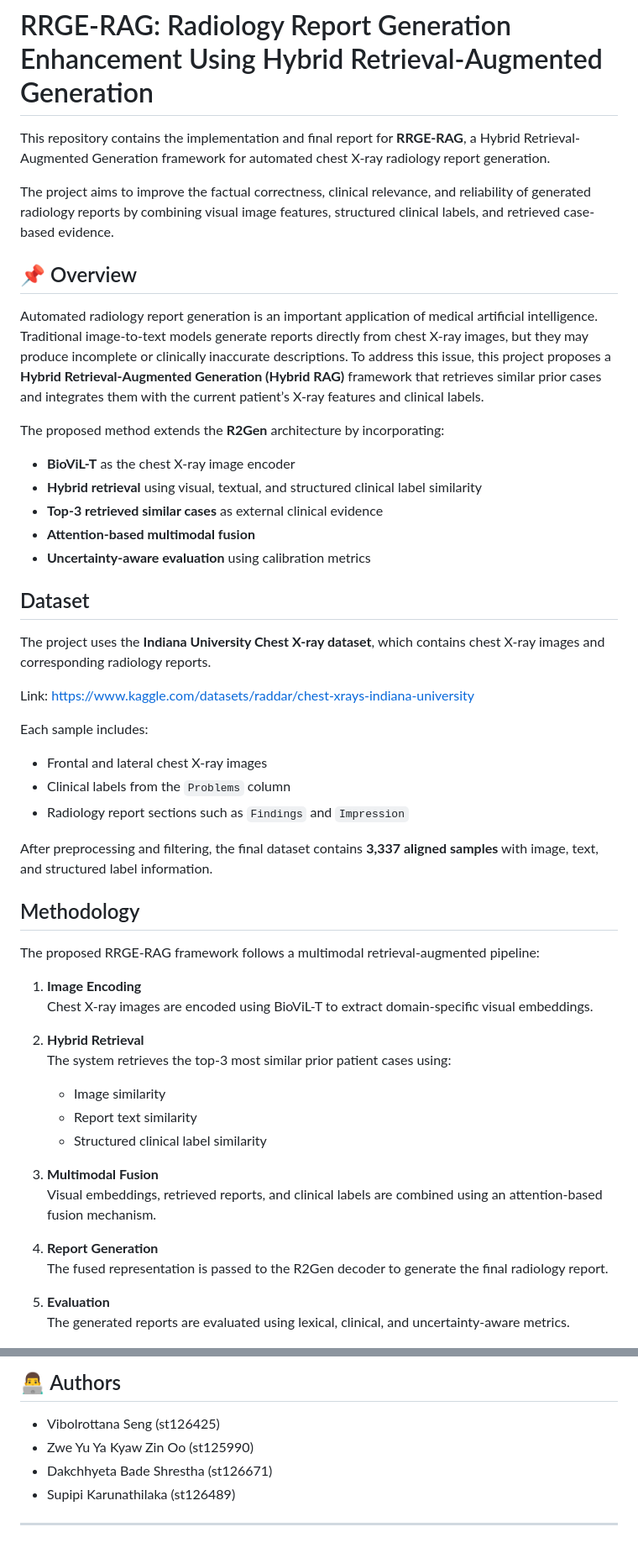
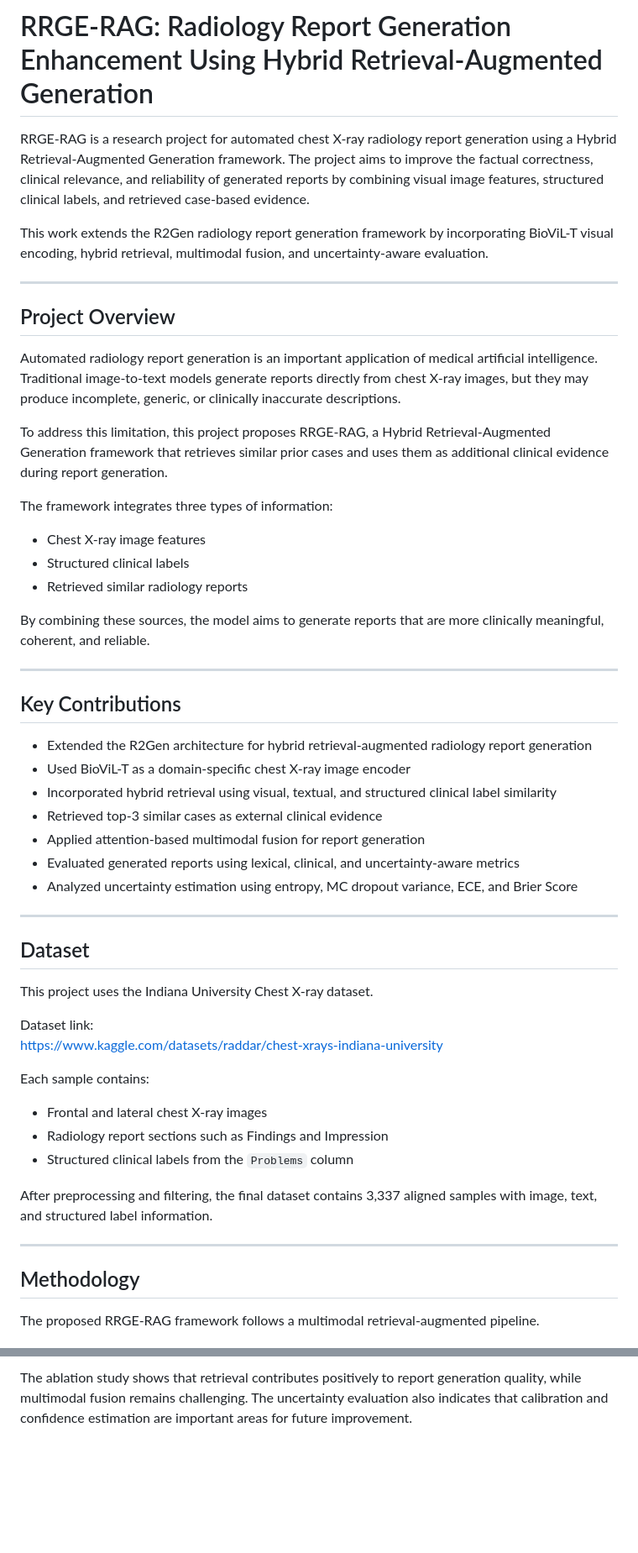
Before and after one commit to Vibolrottanaseng/NLU-Project-Wave2Vec, a Markdown page: README.md, 2 parts joined by grey strips. Shown at 84% size. Rendered like a GitHub page; blank space fills up the shorter version.

```diff
--- a/README.md
+++ b/README.md
@@ -1,57 +1,59 @@
 # RRGE-RAG: Radiology Report Generation Enhancement Using Hybrid Retrieval-Augmented Generation
 
-This repository contains the implementation and final report for **RRGE-RAG**, a Hybrid Retrieval-Augmented Generation framework for automated chest X-ray radiology report generation.
+RRGE-RAG is a research project for automated chest X-ray radiology report generation using a Hybrid Retrieval-Augmented Generation framework. The project aims to improve the factual correctness, clinical relevance, and reliability of generated reports by combining visual image features, structured clinical labels, and retrieved case-based evidence.
 
-The project aims to improve the factual correctness, clinical relevance, and reliability of generated radiology reports by combining visual image features, structured clinical labels, and retrieved case-based evidence.
+This work extends the R2Gen radiology report generation framework by incorporating BioViL-T visual encoding, hybrid retrieval, multimodal fusion, and uncertainty-aware evaluation.
 
-## 📌 Overview
+---
 
-Automated radiology report generation is an important application of medical artificial intelligence. Traditional image-to-text models generate reports directly from chest X-ray images, but they may produce incomplete or clinically inaccurate descriptions. To address this issue, this project proposes a **Hybrid Retrieval-Augmented Generation (Hybrid RAG)** framework that retrieves similar prior cases and integrates them with the current patient’s X-ray features and clinical labels.
+## Project Overview
 
-The proposed method extends the **R2Gen** architecture by incorporating:
+Automated radiology report generation is an important application of medical artificial intelligence. Traditional image-to-text models generate reports directly from chest X-ray images, but they may produce incomplete, generic, or clinically inaccurate descriptions.
 
-- **BioViL-T** as the chest X-ray image encoder
-- **Hybrid retrieval** using visual, textual, and structured clinical label similarity
-- **Top-3 retrieved similar cases** as external clinical evidence
-- **Attention-based multimodal fusion**
-- **Uncertainty-aware evaluation** using calibration metrics
+To address this limitation, this project proposes RRGE-RAG, a Hybrid Retrieval-Augmented Generation framework that retrieves similar prior cases and uses them as additional clinical evidence during report generation.
+
+The framework integrates three types of information:
+
+- Chest X-ray image features
+- Structured clinical labels
+- Retrieved similar radiology reports
+
+By combining these sources, the model aims to generate reports that are more clinically meaningful, coherent, and reliable.
+
+---
+
+## Key Contributions
+
+- Extended the R2Gen architecture for hybrid retrieval-augmented radiology report generation
+- Used BioViL-T as a domain-specific chest X-ray image encoder
+- Incorporated hybrid retrieval using visual, textual, and structured clinical label similarity
+- Retrieved top-3 similar cases as external clinical evidence
+- Applied attention-based multimodal fusion for report generation
+- Evaluated generated reports using lexical, clinical, and uncertainty-aware metrics
+- Analyzed uncertainty estimation using entropy, MC dropout variance, ECE, and Brier Score
+
+---
 
 ## Dataset
 
-The project uses the **Indiana University Chest X-ray dataset**, which contains chest X-ray images and corresponding radiology reports.
+This project uses the Indiana University Chest X-ray dataset.
 
-Link: https://www.kaggle.com/datasets/raddar/chest-xrays-indiana-university
+Dataset link:
+https://www.kaggle.com/datasets/raddar/chest-xrays-indiana-university
 
-Each sample includes:
+Each sample contains:
 
 - Frontal and lateral chest X-ray images
-- Clinical labels from the `Problems` column
-- Radiology report sections such as `Findings` and `Impression`
+- Radiology report sections such as Findings and Impression
+- Structured clinical labels from the `Problems` column
 
-After preprocessing and filtering, the final dataset contains **3,337 aligned samples** with image, text, and structured label information.
+After preprocessing and filtering, the final dataset contains 3,337 aligned samples with image, text, and structured label information.
 
+---
 
 ## Methodology
 
-The proposed RRGE-RAG framework follows a multimodal retrieval-augmented pipeline:
-
-1. **Image Encoding**
-   Chest X-ray images are encoded using BioViL-T to extract domain-specific visual embeddings.
-
-2. **Hybrid Retrieval**
-   The system retrieves the top-3 most similar prior patient cases using:
-   - Image similarity
-   - Report text similarity
-   - Structured clinical label similarity
-
-3. **Multimodal Fusion**
-   Visual embeddings, retrieved reports, and clinical labels are combined using an attention-based fusion mechanism.
-
-4. **Report Generation**
-   The fused representation is passed to the R2Gen decoder to generate the final radiology report.
-
-5. **Evaluation**
-   The generated reports are evaluated using lexical, clinical, and uncertainty-aware metrics.
+The proposed RRGE-RAG framework follows a multimodal retrieval-augmented pipeline.
 
 <img src="figure/proposed_method.jpg" />
 
@@ -185,9 +192,2 @@ clinical settings.
 
-## 👨‍💻 Authors
-
-- Vibolrottana Seng (st126425)
-- Zwe Yu Ya Kyaw Zin Oo (st125990)
-- Dakchhyeta Bade Shrestha (st126671)
-- Supipi Karunathilaka (st126489)
-
----
+The ablation study shows that retrieval contributes positively to report generation quality, while multimodal fusion remains challenging. The uncertainty evaluation also indicates that calibration and confidence estimation are important areas for future improvement.
```
Also changed, not shown: other parts of README.md (+83 -78 lines).
